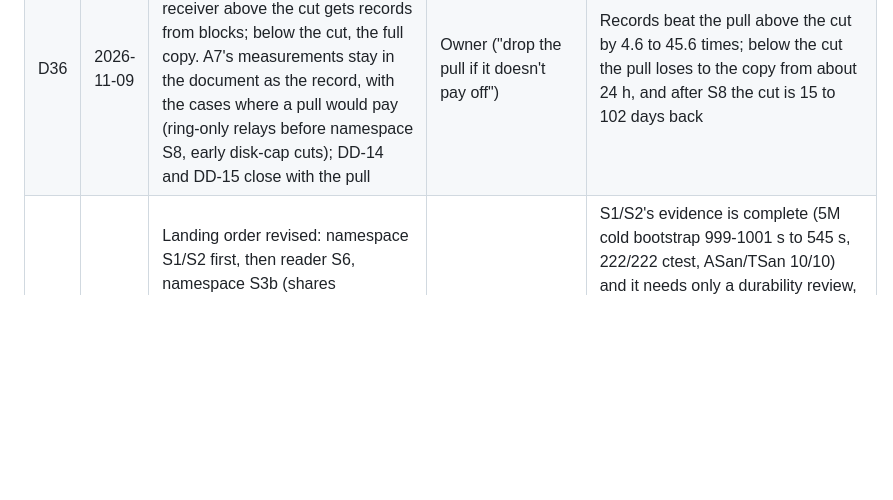
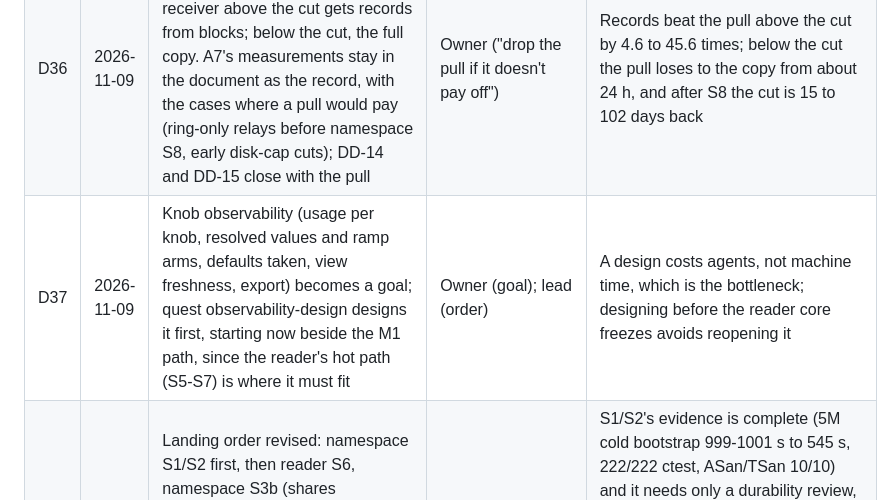
Before and after one commit to Kronuz/Detent, a Markdown page: .campaign/detent/PLAN.md, the part around the change. GitHub-like rendering; blank space fills up the shorter version.

Commit message:
Plan knob observability as a design quest (D37)
The owner asked for visibility into which knobs are read, what values
and ramp arms resolve, and how to export them. The design comes first,
against the reader's warm-lookup budget, and considers Kronuz/metrics.

```diff
--- a/.campaign/detent/PLAN.md
+++ b/.campaign/detent/PLAN.md
@@ -207,6 +207,7 @@ A `[decision]` criterion's evidence names a row's ID here.
 | D34 | 2026-11-09 | Dense distribution: Q2 (b), the full copy ships as the transfer in wire form (pages, no build; settles reserved D20 for that design); Q3 (a), per-fragment compression stays, per-segment measured for both encodings before any change; Q4 (b), a deployment with no relay runs a relay on the authority's host | Owner (accepted the lead's recommendations) | 25.7 MB against 25.6 MB with no receiver build; one framing serves both encodings; builds stay out of the consensus process |
 | D35 | 2026-11-09 | O4: D17 and D18 stand. O5: D21 stands (`detent get` loses `--defaults` until reader S7). O18: legacy step I (flat-v1 removal, the `image_format` option) is approved, to run after N1 lands. O19: W5's 2.6% managed first-read loss is accepted without a bisect, and `detentd` keeps http-parser strict mode | Owner (accepted the lead's recommendations) | Dense pages replaces the first-read path; strict parsing is the guide's default and safer |
 | D36 | 2026-11-09 | Dense distribution DD-16 (c): the stale page pull is dropped. A receiver above the cut gets records from blocks; below the cut, the full copy. A7's measurements stay in the document as the record, with the cases where a pull would pay (ring-only relays before namespace S8, early disk-cap cuts); DD-14 and DD-15 close with the pull | Owner ("drop the pull if it doesn't pay off") | Records beat the pull above the cut by 4.6 to 45.6 times; below the cut the pull loses to the copy from about 24 h, and after S8 the cut is 15 to 102 days back |
+| D37 | 2026-11-09 | Knob observability (usage per knob, resolved values and ramp arms, defaults taken, view freshness, export) becomes a goal; quest observability-design designs it first, starting now beside the M1 path, since the reader's hot path (S5-S7) is where it must fit | Owner (goal); lead (order) | A design costs agents, not machine time, which is the bottleneck; designing before the reader core freezes avoids reopening it |
 | D30 | 2026-11-08 | Landing order revised: namespace S1/S2 first, then reader S6, namespace S3b (shares `disk_store.cc`, `coordinator.cc`, `paged_segment_collection.cc` with S1/S2), legacy H after S6, Dense pages after all four. One contributor at a time until `campaign usage` has Claude rows | Lead | S1/S2's evidence is complete (5M cold bootstrap 999-1001 s to 545 s, 222/222 ctest, ASan/TSan 10/10) and it needs only a durability review, the main merge and CI; S6 has open security findings. Dense was measured on top of S1/S2 (`docs/measurements/dense-cold-bootstrap-20261107/`). Supersedes D25's order, keeps its S6-before-Dense reason |
 | D25 | 2026-11-04 | Landing order: reader S6, legacy H, namespace S3b, namespace S1/S2 (S3b and S1/S2 in either order, the later merges the other), then Dense pages | Lead | Handoff; S6 and Dense S3 both change `resolve` and `lookup` |
 | D26 | 2026-11-03 | Reader Q1-Q6 all (a); RD-5: namespace delivery adopts D4's `change` shape; `change` slot 0 only until namespace-delivery S7 | Lead; owner may reverse | `docs/status/reader-design.md`, reader-s5-s6 ledger |
```
Also changed, not shown: 1 other file.
